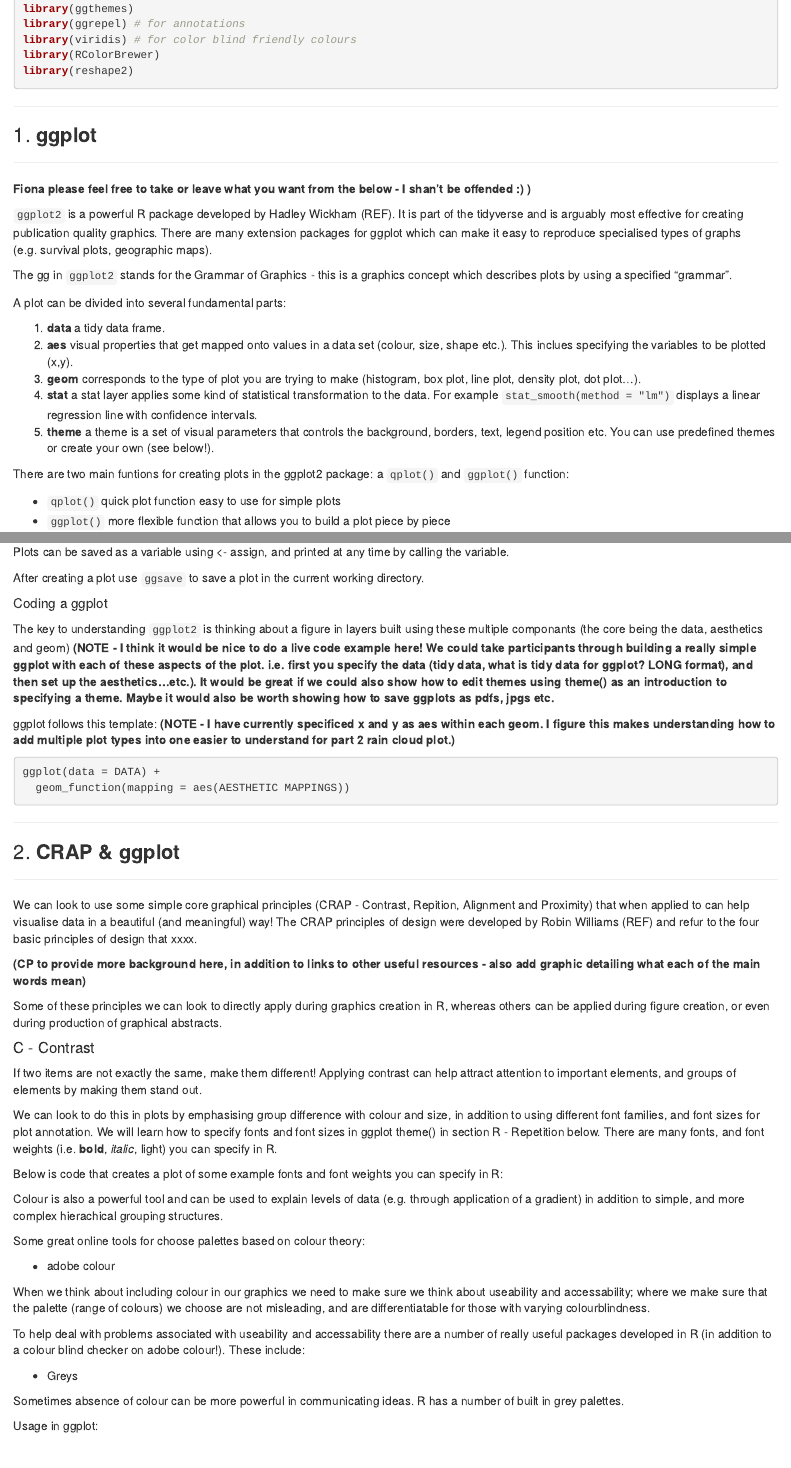
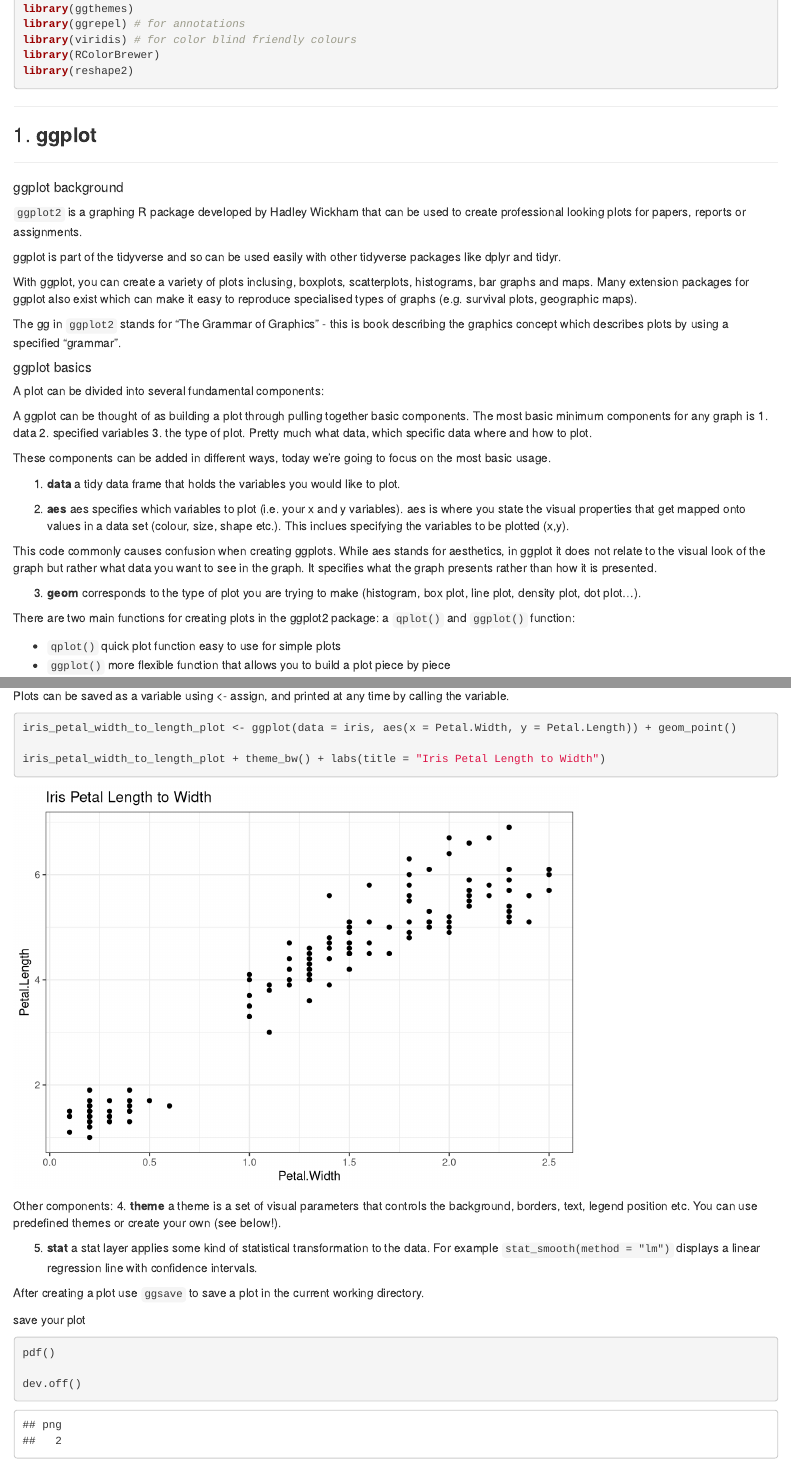
Before and after one commit to CharlotteEPage/UNSWCodeRs_Data_visualisation_workshop, an R Markdown document (Part_1_Data_Viz.Rmd): the page in a window 1100 px wide, from 620 px down, and a second part further down, joined at a grey line. Rendered offline with R 4.5, knitr and Pandoc, with nearby package versions.

Commit message:
See if this works.

````diff
--- a/Part_1_Data_Viz.Rmd
+++ b/Part_1_Data_Viz.Rmd
@@ -2,6 +2,8 @@
 title: "Part 1 Data Visualisation using R: giving a CRAP with ggplot"
 output: html_notebook
 author: C E Page, F Robinson
+editor_options:
+  chunk_output_type: inline
 ---
 
 
@@ -49,30 +51,47 @@ library(reshape2)
 ### 1. __ggplot__
 ***
 
-**Fiona please feel free to take or leave what you want from the below - I shan't be offended :) )**
 
-`ggplot2` is a powerful R package developed by Hadley Wickham (REF). It is part of the tidyverse and is arguably most effective for creating publication quality graphics. There are many extension packages for ggplot which can make it easy to reproduce specialised types of graphs (e.g. survival plots, geographic maps).
+##### ggplot background
+`ggplot2` is a graphing R package developed by Hadley Wickham that can be used to create professional looking plots for papers, reports or assignments.
+
+ggplot is part of the tidyverse and so can be used easily with other tidyverse packages like dplyr and tidyr.
+
+With ggplot, you can create a variety of plots inclusing, boxplots, scatterplots, histograms, bar graphs and maps. Many extension packages for ggplot also exist which can make it easy to reproduce specialised types of graphs (e.g. survival plots, geographic maps).
 
 
-The gg in `ggplot2` stands for the Grammar of Graphics - this is a graphics concept which describes plots by using a specified "grammar".
+The gg in `ggplot2` stands for "The Grammar of Graphics" - this is book describing the graphics concept which describes plots by using a specified "grammar".
 
 
-A plot can be divided into several fundamental parts:
 
-1. __data__ a tidy data frame.
-2. __aes__ visual properties that get mapped onto values in a data set (colour, size, shape etc.). This inclues specifying the variables to be plotted (x,y).
+##### ggplot basics
+A plot can be divided into several fundamental components:
+
+A ggplot can be thought of as building a plot through pulling together basic components. The most basic minimum components for any graph is 1. data 2. specified variables 3. the type of plot. Pretty much what data, which specific data where and how to plot.
+
+These components can be added in different ways, today we're going to focus on the most basic usage.
+
+
+1. __data__  a tidy data frame that holds the variables you would like to plot.
+
+2. __aes__ aes specifies which variables to plot (i.e. your x and y variables). aes is where you state the visual properties that get mapped onto values in a data set (colour, size, shape etc.). This inclues specifying the variables to be plotted (x,y).
+
+This code commonly causes confusion when creating ggplots. While aes stands for aesthetics, in ggplot it does not relate to the visual look of the graph but rather what data you want to see in the graph. It specifies what the graph presents rather than how it is presented.
+
 3. __geom__ corresponds to the type of plot you are trying to make (histogram, box plot, line plot, density plot, dot plot...).
-4. __stat__ a stat layer applies some kind of statistical transformation to the data. For example `stat_smooth(method = "lm")` displays a linear regression line with confidence intervals.
-5. __theme__ a theme is a set of visual parameters that controls the background, borders, text, legend position etc. You can use predefined themes or create your own (see below!).
 
-There are two main funtions for creating plots in the ggplot2 package: a `qplot()` and `ggplot()` function:
+
+
+
+
+
+
+
+
+There are two main functions for creating plots in the ggplot2 package: a `qplot()` and `ggplot()` function:
 
 + `qplot()` quick plot function easy to use for simple plots
 + `ggplot()` more flexible function that allows you to build a plot piece by piece
-
-Plots can be saved as a variable using <- assign, and printed at any time by calling the variable.
-
-After creating a plot use `ggsave` to save a plot in the current working directory.
 
 
 
@@ -82,2 +104 @@ After creating a plot use `ggsave` to save a plot in the current working directo
 
-The key to understanding `ggplot2` is thinking about a figure in layers built using these multiple componants (the core being the data, aesthetics and geom) **(NOTE - I think it would be nice to do a live code example here! We could take participants through building a really simple ggplot with each of these aspects of the plot. i.e. first you specify the data (tidy data, what is tidy data for ggplot? LONG format), and then set up the aesthetics...etc.). It would be great if we could also show how to edit themes using theme() as an introduction to specifying a theme. Maybe it would also be worth showing how to save ggplots as pdfs, jpgs etc.**
@@ -84,13 +154,54 @@ The key to understanding `ggplot2` is thinking about a figure in layers built us
+Plots can be saved as a variable using <- assign, and printed at any time by calling the variable.
+
+
+```{r}
+iris_petal_width_to_length_plot <- ggplot(data = iris, aes(x = Petal.Width, y = Petal.Length)) + geom_point()
+
+iris_petal_width_to_length_plot + theme_bw() + labs(title = "Iris Petal Length to Width")
+
+
+```
+
+
+
+Other components:
+4. __theme__ a theme is a set of visual parameters that controls the background, borders, text, legend position etc. You can use predefined themes or create your own (see below!).
+
+
+
+
+
+5. __stat__ a stat layer applies some kind of statistical transformation to the data. For example `stat_smooth(method = "lm")` displays a linear regression line with confidence intervals.
+
+
+
+After creating a plot use `ggsave` to save a plot in the current working directory.
+
+
+save your plot
+```{r}
+pdf()
+
+dev.off()
+```
+
+
 
 ggplot follows this template: **(NOTE - I have currently specificed x and y as aes within each geom. I figure this makes understanding how to add multiple plot types into one easier to understand for part 2 rain cloud plot.)**
 
 
+
 ```{r eval=F, echo=T}
+
 
 ggplot(data = DATA) +
   geom_function(mapping = aes(AESTHETIC MAPPINGS))
 
 ```
+
+
+
+
 
 
 ***
````
Also changed, not shown: Part_2_Data_Viz.Rmd (+2 -0 lines), Part_1_Data_Viz.Rmd (52 more changed lines).
